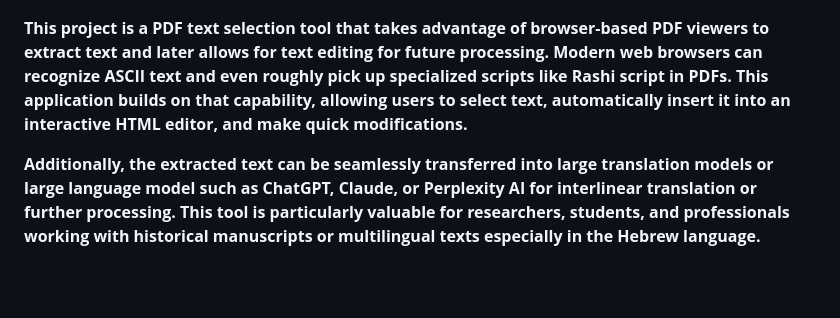
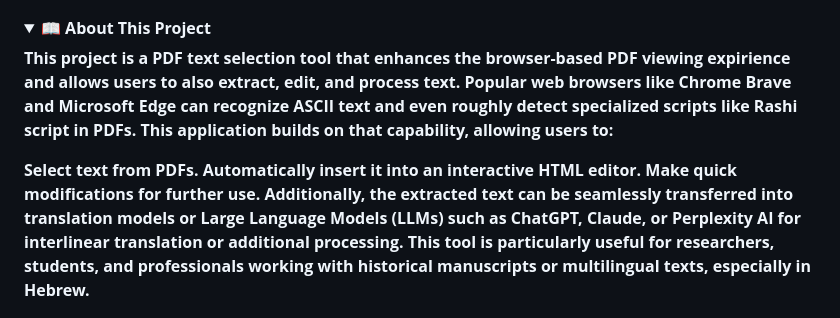
Before and after one commit to davidchaimsmirnoff/PDF_SELECTOR, a Markdown page: README.md, the part around the change printed below. GitHub-like rendering; folded sections open; blank space fills up the shorter version.

```diff
--- a/README.md
+++ b/README.md
@@ -6,9 +6,18 @@ Besiata DeShmaya בְּסִיַּעְתָּא דִּשְׁמַיָּא,
 
 ![Alt text](images/Selector_Listening.png)
 
-**This project is a PDF text selection tool that takes advantage of browser-based PDF viewers to extract text and later allows for text editing for future processing. Modern web browsers can recognize ASCII text and even roughly pick up specialized scripts like Rashi script in PDFs. This application builds on that capability, allowing users to select text, automatically insert it into an interactive HTML editor, and make quick modifications.**
+<details>
+  <summary>
+      <strong>📖 About This Project</strong>
+  </summary>
 
-**Additionally, the extracted text can be seamlessly transferred into large translation models or large language model such as ChatGPT, Claude, or Perplexity AI for interlinear translation or further processing. This tool is particularly valuable for researchers, students, and professionals working with historical manuscripts or multilingual texts especially in the Hebrew language.**
+**This project is a PDF text selection tool that enhances the browser-based PDF viewing expirience and allows users to also extract, edit, and process text. Popular web browsers like Chrome Brave and Microsoft Edge can recognize ASCII text and even roughly detect specialized scripts like Rashi script in PDFs. This application builds on that capability, allowing users to:**
+
+**Select text from PDFs.
+Automatically insert it into an interactive HTML editor.
+Make quick modifications for further use.
+Additionally, the extracted text can be seamlessly transferred into translation models or Large Language Models (LLMs) such as ChatGPT, Claude, or Perplexity AI for interlinear translation or additional processing.
+This tool is particularly useful for researchers, students, and professionals working with historical manuscripts or multilingual texts, especially in Hebrew.**
 
 <p align="center">
   <img src="images/NotesPreview.png" alt="Notes Preview">
```
Also changed, not shown: other parts of README.md (+3 -2 lines).
